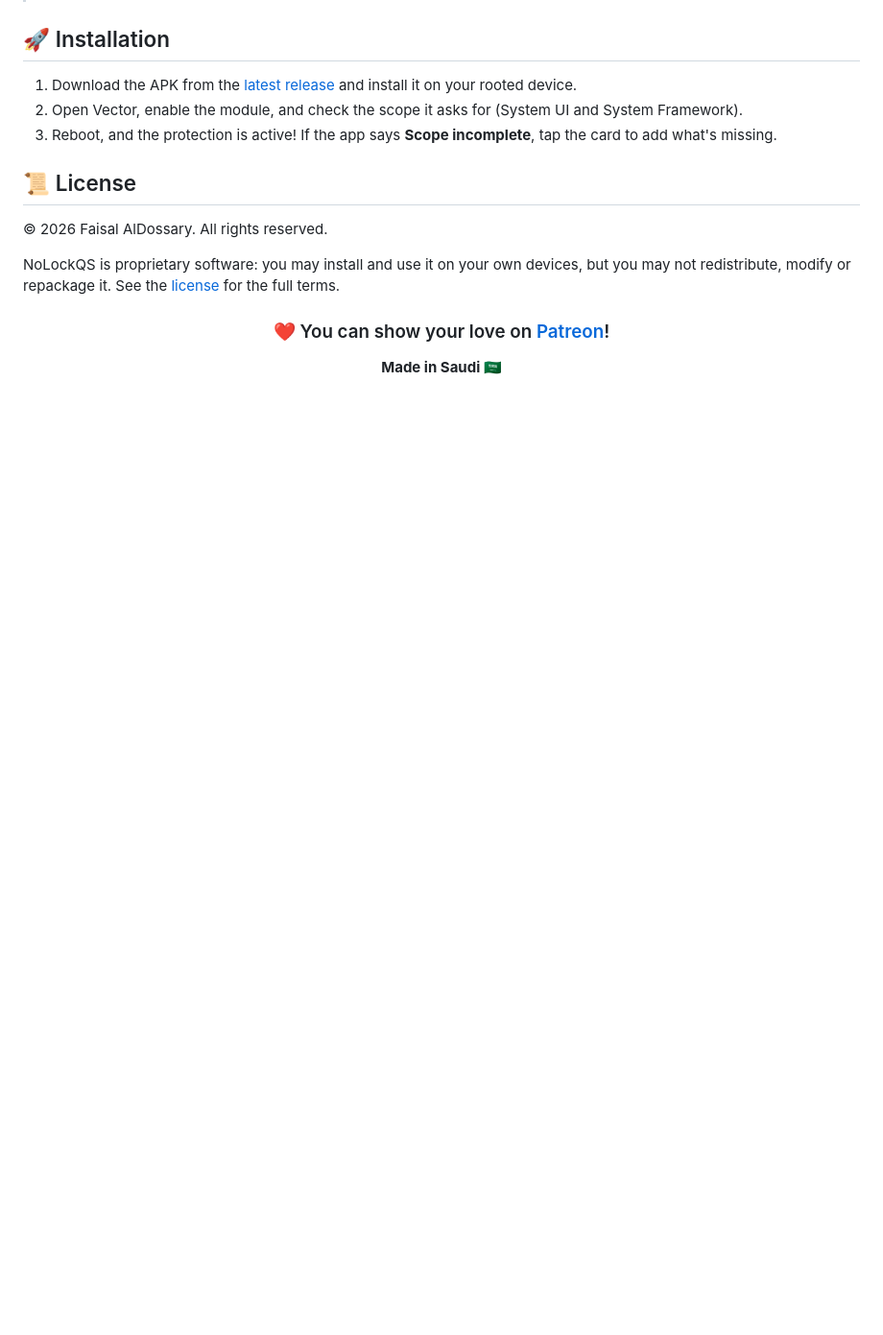
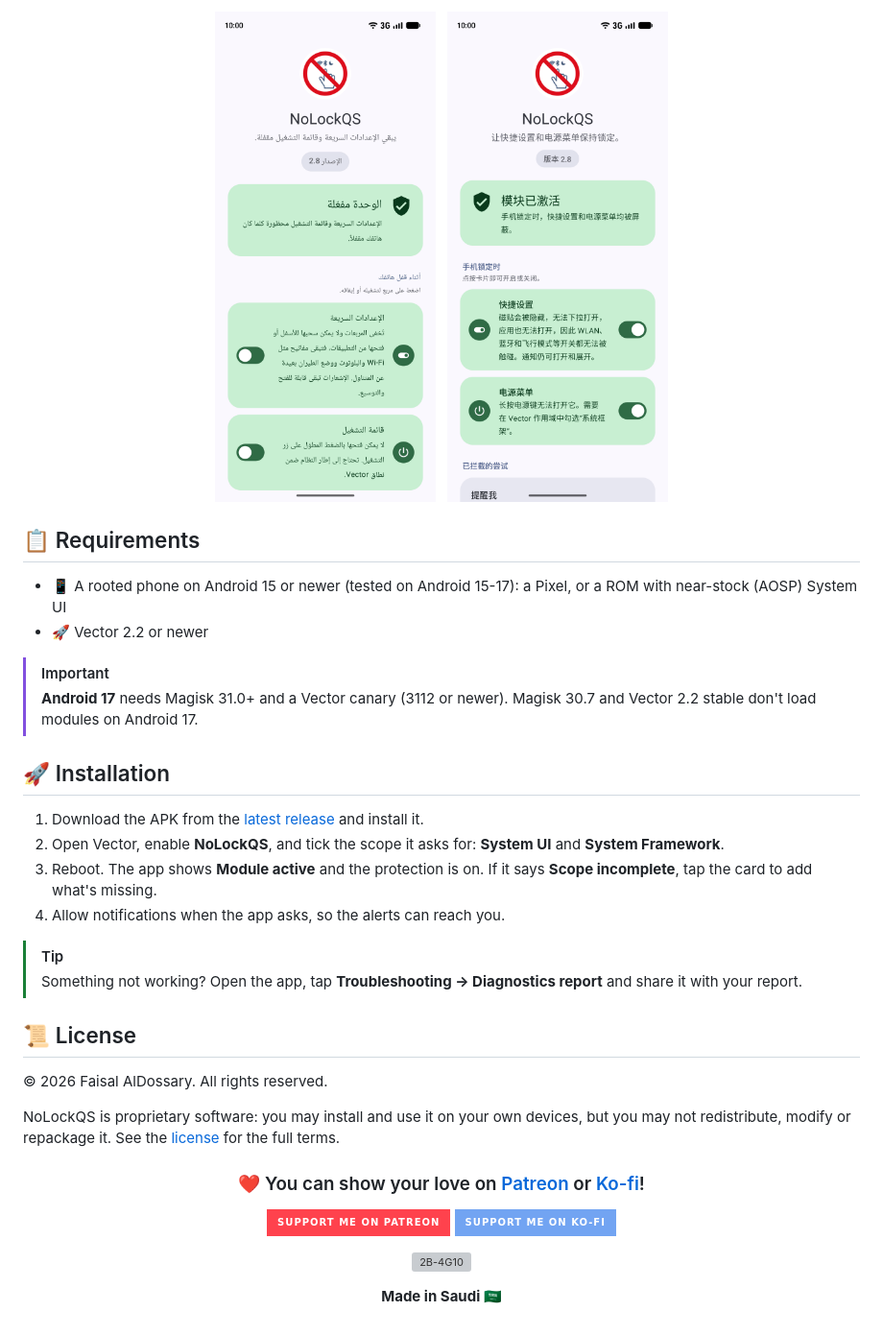
Before and after one commit to Xposed-Modules-Repo/io.github.i2B4G10.NoLockQS, a Markdown page: README.md, the part around one of its changes. Shown at 96% size. GitHub-like rendering; pictures changed too: .github/assets/screenshots/home-ar.png (added), .github/assets/screenshots/home-zh.png (added); badges without logos; blank space fills up the shorter version; grey boxes are pictures that could not be loaded.

```diff
--- a/README.md
+++ b/README.md
@@ -22,9 +40,25 @@ Built on the modern Xposed API (libxposed 101+); Not tied to a specific Pixel mo
+<img src="https://raw.githubusercontent.com/Xposed-Modules-Repo/io.github.i2B4G10.NoLockQS/main/.github/assets/screenshots/home-ar.png" width="230" alt="NoLockQS in Arabic">&nbsp;&nbsp;
+<img src="https://raw.githubusercontent.com/Xposed-Modules-Repo/io.github.i2B4G10.NoLockQS/main/.github/assets/screenshots/home-zh.png" width="230" alt="NoLockQS in Simplified Chinese">
+
+</div>
+
+## 📋 Requirements
+
+- 📱 A rooted phone on Android 15 or newer (tested on Android 15-17): a Pixel, or a ROM with near-stock (AOSP) System UI
+- 🚀 Vector 2.2 or newer
+
+> [!IMPORTANT]
+> **Android 17** needs Magisk 31.0+ and a Vector canary (3112 or newer). Magisk 30.7 and Vector 2.2 stable don't load modules on Android 17.
 
 ## 🚀 Installation
 
-1. Download the APK from the [latest release](https://github.com/Xposed-Modules-Repo/io.github.i2B4G10.NoLockQS/releases/latest) and install it on your rooted device.
-2. Open Vector, enable the module, and check the scope it asks for (System UI and System Framework).
-3. Reboot, and the protection is active! If the app says **Scope incomplete**, tap the card to add what's missing.
+1. Download the APK from the [latest release](https://github.com/Xposed-Modules-Repo/io.github.i2B4G10.NoLockQS/releases/latest) and install it.
+2. Open Vector, enable **NoLockQS**, and tick the scope it asks for: **System UI** and **System Framework**.
+3. Reboot. The app shows **Module active** and the protection is on. If it says **Scope incomplete**, tap the card to add what's missing.
+4. Allow notifications when the app asks, so the alerts can reach you.
+
+> [!TIP]
+> Something not working? Open the app, tap **Troubleshooting → Diagnostics report** and share it with your report.
 
 ## 📜 License
 
@@ -34,7 +68,12 @@ NoLockQS is proprietary software: you may install and use it on your own devices
 
 <div align="center">
 
-### ❤️ You can show your love on [Patreon](https://patreon.com/Dossary)!
+### ❤️ You can show your love on [Patreon](https://www.patreon.com/c/Dossary) or [Ko-fi](https://ko-fi.com/Q8G429G7HX)!
+
+[![Support me on Patreon](https://img.shields.io/badge/Support_me_on_Patreon-FF424D?style=for-the-badge&logo=patreon&logoColor=white)](https://www.patreon.com/c/Dossary)
+[![Support me on Ko-fi](https://img.shields.io/badge/Support_me_on_Ko--fi-72A4F2?style=for-the-badge&logo=kofi&logoColor=white)](https://ko-fi.com/Q8G429G7HX)
+
+<a href="https://github.com/2B-4G10"><img src="https://raw.githubusercontent.com/Xposed-Modules-Repo/io.github.i2B4G10.NoLockQS/main/app/src/main/res/drawable-nodpi/developer_logo.png" width="64" alt="2B-4G10"></a>
 
 **Made in Saudi 🇸🇦**
 
```
Also changed, not shown: other parts of README.md (+25 -7 lines), .github/assets/screenshots/about-en.png (added), .github/assets/screenshots/history-en.png (added), .github/assets/screenshots/home-en.png (added), 2 other files.
